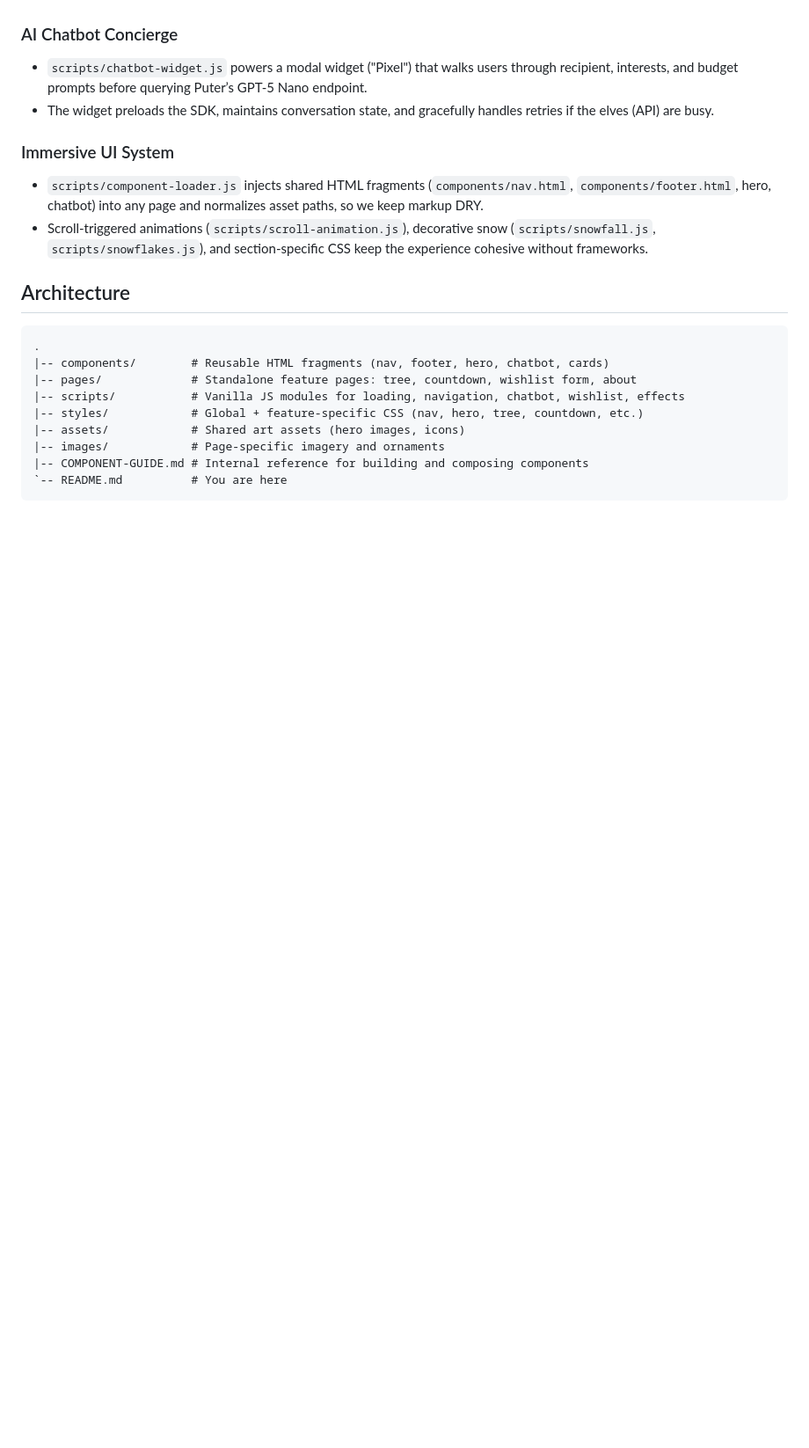
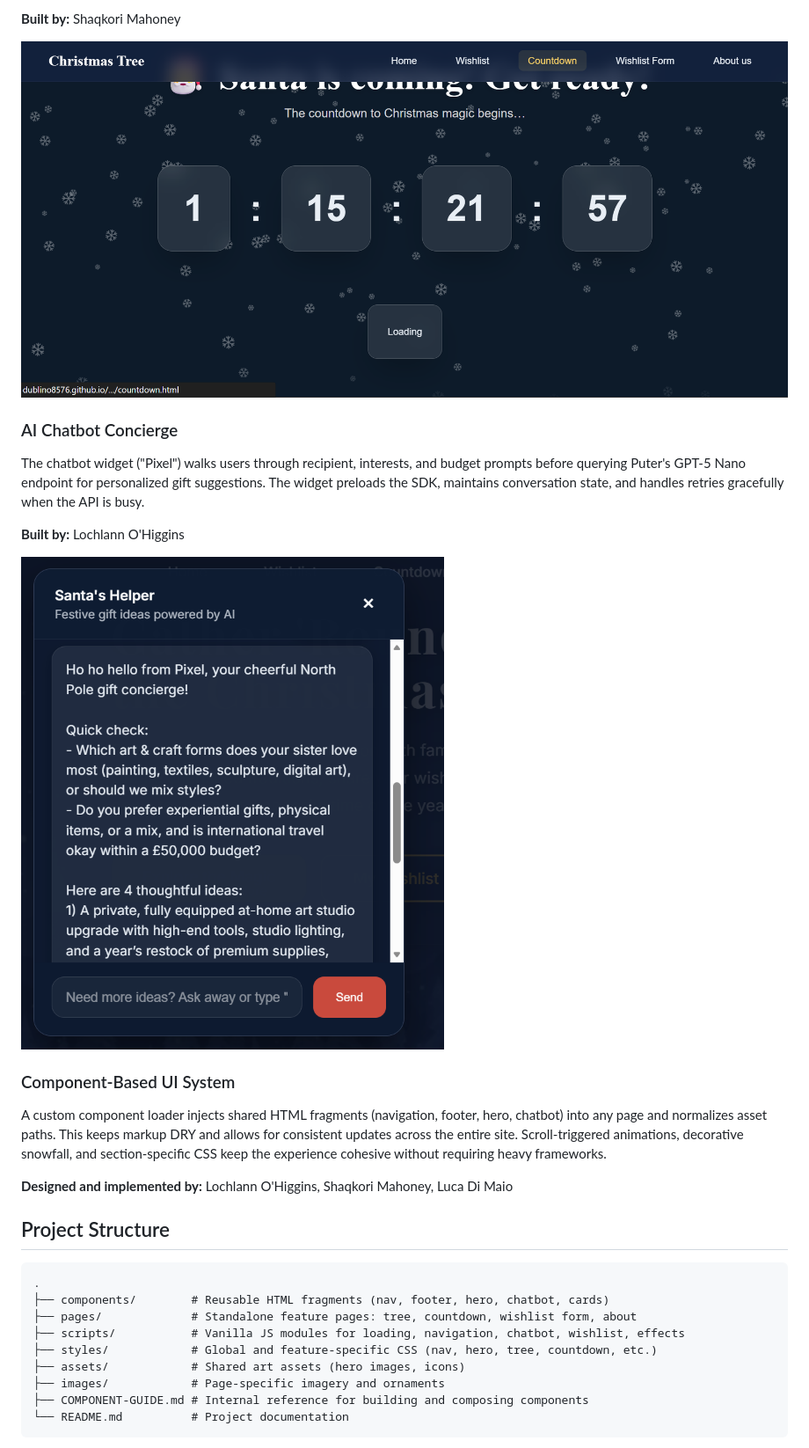
Before and after one commit to dublino8576/Santa_Helper, a Markdown page: README.md, the part around the change printed below. Shown: that part at 88% size. GitHub-like rendering; pictures changed too: assets/images/image-2.png (added), assets/images/image.png (added); blank space fills up the shorter version.

````diff
--- a/README.md
+++ b/README.md
@@ -37,21 +29,31 @@ The site is structured for quick iteration: components are loaded dynamically, s
+**Built by:** Shaqkori Mahoney
+
+![Countdown Timer](assets/images/image-2.png)
 
 ### AI Chatbot Concierge
-- `scripts/chatbot-widget.js` powers a modal widget ("Pixel") that walks users through recipient, interests, and budget prompts before querying Puter’s GPT-5 Nano endpoint.
-- The widget preloads the SDK, maintains conversation state, and gracefully handles retries if the elves (API) are busy.
 
-### Immersive UI System
-- `scripts/component-loader.js` injects shared HTML fragments (`components/nav.html`, `components/footer.html`, hero, chatbot) into any page and normalizes asset paths, so we keep markup DRY.
-- Scroll-triggered animations (`scripts/scroll-animation.js`), decorative snow (`scripts/snowfall.js`, `scripts/snowflakes.js`), and section-specific CSS keep the experience cohesive without frameworks.
+The chatbot widget ("Pixel") walks users through recipient, interests, and budget prompts before querying Puter's GPT-5 Nano endpoint for personalized gift suggestions. The widget preloads the SDK, maintains conversation state, and handles retries gracefully when the API is busy.
 
-## Architecture
+**Built by:** Lochlann O'Higgins
+
+![AI Chatbot Widget](assets/images/image.png)
+
+### Component-Based UI System
+
+A custom component loader injects shared HTML fragments (navigation, footer, hero, chatbot) into any page and normalizes asset paths. This keeps markup DRY and allows for consistent updates across the entire site. Scroll-triggered animations, decorative snowfall, and section-specific CSS keep the experience cohesive without requiring heavy frameworks.
+
+**Designed and implemented by:** Lochlann O'Higgins, Shaqkori Mahoney, Luca Di Maio
+
+## Project Structure
+
 ```
 .
-|-- components/        # Reusable HTML fragments (nav, footer, hero, chatbot, cards)
-|-- pages/             # Standalone feature pages: tree, countdown, wishlist form, about
-|-- scripts/           # Vanilla JS modules for loading, navigation, chatbot, wishlist, effects
-|-- styles/            # Global + feature-specific CSS (nav, hero, tree, countdown, etc.)
-|-- assets/            # Shared art assets (hero images, icons)
-|-- images/            # Page-specific imagery and ornaments
-|-- COMPONENT-GUIDE.md # Internal reference for building and composing components
-`-- README.md          # You are here
+├── components/        # Reusable HTML fragments (nav, footer, hero, chatbot, cards)
+├── pages/             # Standalone feature pages: tree, countdown, wishlist form, about
+├── scripts/           # Vanilla JS modules for loading, navigation, chatbot, wishlist, effects
+├── styles/            # Global and feature-specific CSS (nav, hero, tree, countdown, etc.)
+├── assets/            # Shared art assets (hero images, icons)
+├── images/            # Page-specific imagery and ornaments
+├── COMPONENT-GUIDE.md # Internal reference for building and composing components
+└── README.md          # Project documentation
 ```
````
Also changed, not shown: other parts of README.md (+96 -68 lines), assets/images/image-1.png (added), 16 other files.
